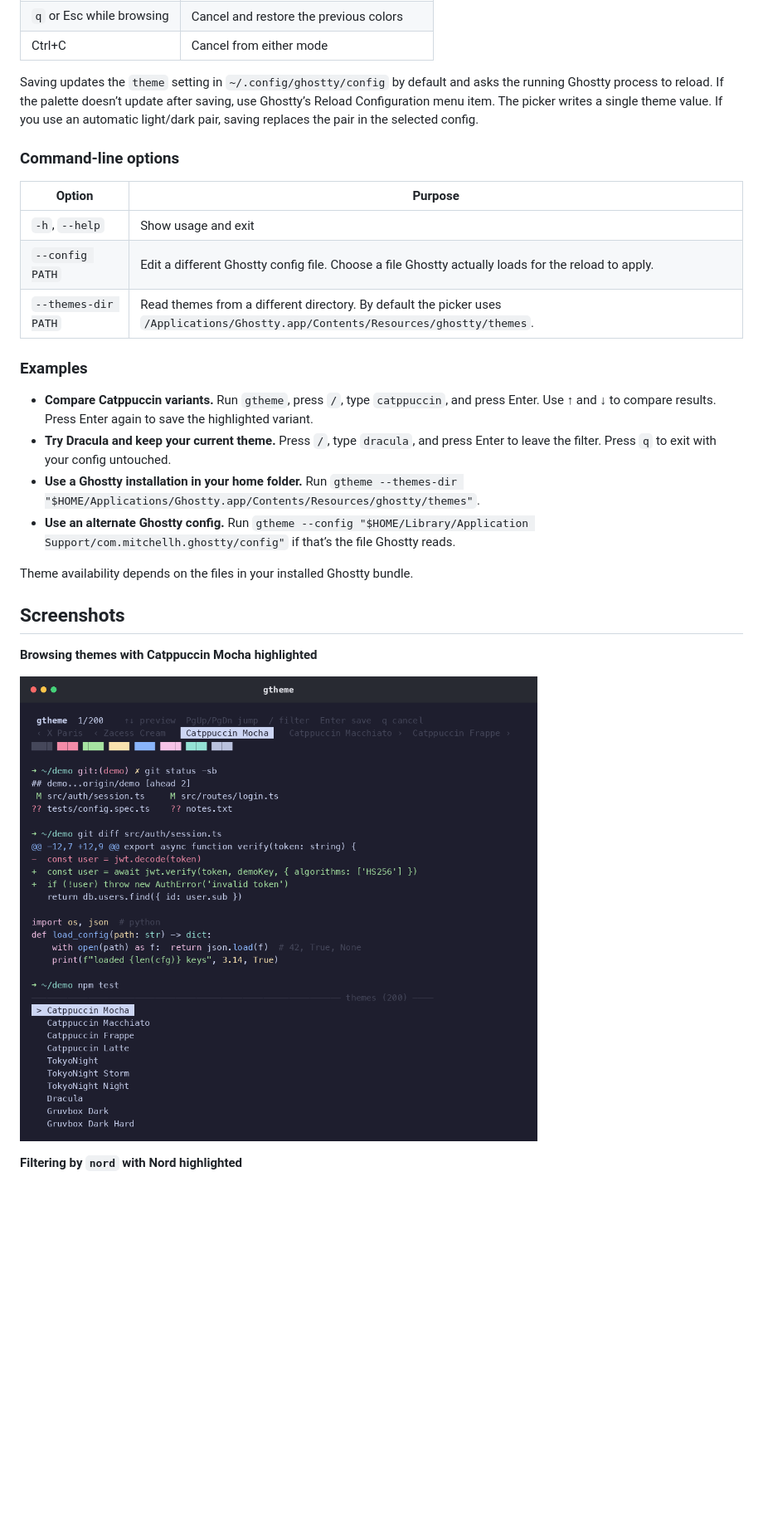
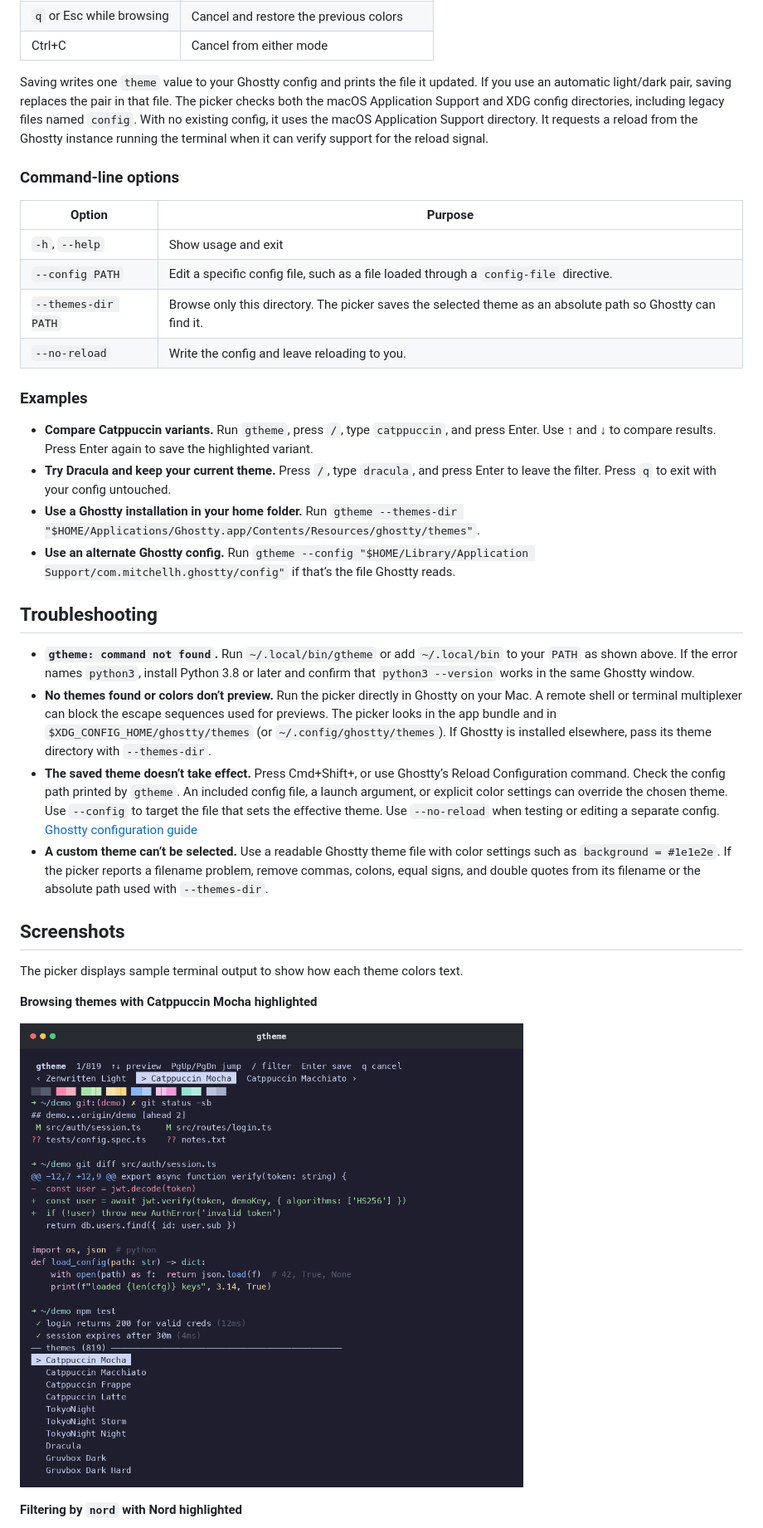
Before and after one commit to hypercryptoman/gtheme, a Markdown page: README.md, the part around one of its changes. Shown at 83% size. Drawn GitHub-style; pictures changed too: assets/gtheme-browsing.png; blank space fills up the shorter version.

Commit message:
Harden theme selection, config saves, and terminal handling

```diff
--- a/README.md
+++ b/README.md
@@ -35,15 +35,16 @@ gtheme
 | `q` or Esc while browsing | Cancel and restore the previous colors |
 | Ctrl+C | Cancel from either mode |
 
-Saving updates the `theme` setting in `~/.config/ghostty/config` by default and asks the running Ghostty process to reload. If the palette doesn’t update after saving, use Ghostty’s Reload Configuration menu item. The picker writes a single theme value. If you use an automatic light/dark pair, saving replaces the pair in the selected config.
+Saving writes one `theme` value to your Ghostty config and prints the file it updated. If you use an automatic light/dark pair, saving replaces the pair in that file. The picker checks both the macOS Application Support and XDG config directories, including legacy files named `config`. With no existing config, it uses the macOS Application Support directory. It requests a reload from the Ghostty instance running the terminal when it can verify support for the reload signal.
 
 ### Command-line options
 
 | Option | Purpose |
 | --- | --- |
 | `-h`, `--help` | Show usage and exit |
-| `--config PATH` | Edit a different Ghostty config file. Choose a file Ghostty actually loads for the reload to apply. |
-| `--themes-dir PATH` | Read themes from a different directory. By default the picker uses `/Applications/Ghostty.app/Contents/Resources/ghostty/themes`. |
+| `--config PATH` | Edit a specific config file, such as a file loaded through a `config-file` directive. |
+| `--themes-dir PATH` | Browse only this directory. The picker saves the selected theme as an absolute path so Ghostty can find it. |
+| `--no-reload` | Write the config and leave reloading to you. |
 
 ### Examples
 
@@ -52,9 +53,16 @@ Saving updates the `theme` setting in `~/.config/ghostty/config` by default and
 - **Use a Ghostty installation in your home folder.** Run `gtheme --themes-dir "$HOME/Applications/Ghostty.app/Contents/Resources/ghostty/themes"`.
 - **Use an alternate Ghostty config.** Run `gtheme --config "$HOME/Library/Application Support/com.mitchellh.ghostty/config"` if that’s the file Ghostty reads.
 
-Theme availability depends on the files in your installed Ghostty bundle.
+## Troubleshooting
+
+- **`gtheme: command not found`.** Run `~/.local/bin/gtheme` or add `~/.local/bin` to your `PATH` as shown above. If the error names `python3`, install Python 3.8 or later and confirm that `python3 --version` works in the same Ghostty window.
+- **No themes found or colors don’t preview.** Run the picker directly in Ghostty on your Mac. A remote shell or terminal multiplexer can block the escape sequences used for previews. The picker looks in the app bundle and in `$XDG_CONFIG_HOME/ghostty/themes` (or `~/.config/ghostty/themes`). If Ghostty is installed elsewhere, pass its theme directory with `--themes-dir`.
+- **The saved theme doesn’t take effect.** Press Cmd+Shift+, or use Ghostty’s Reload Configuration command. Check the config path printed by `gtheme`. An included config file, a launch argument, or explicit color settings can override the chosen theme. Use `--config` to target the file that sets the effective theme. Use `--no-reload` when testing or editing a separate config. [Ghostty configuration guide](https://ghostty.org/docs/config)
+- **A custom theme can’t be selected.** Use a readable Ghostty theme file with color settings such as `background = #1e1e2e`. If the picker reports a filename problem, remove commas, colons, equal signs, and double quotes from its filename or the absolute path used with `--themes-dir`.
 
 ## Screenshots
+
+The picker displays sample terminal output to show how each theme colors text.
 
 **Browsing themes with Catppuccin Mocha highlighted**
 
```
Also changed, not shown: other parts of README.md (+2 -2 lines), assets/gtheme-filtering.png, 3 other files.
